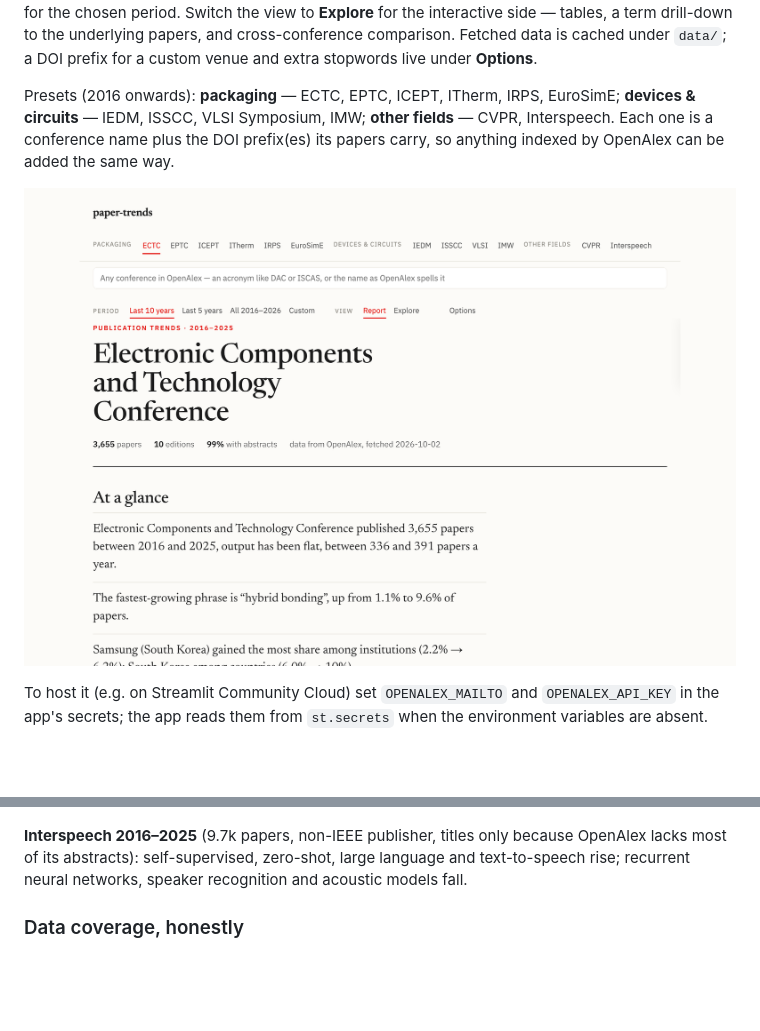
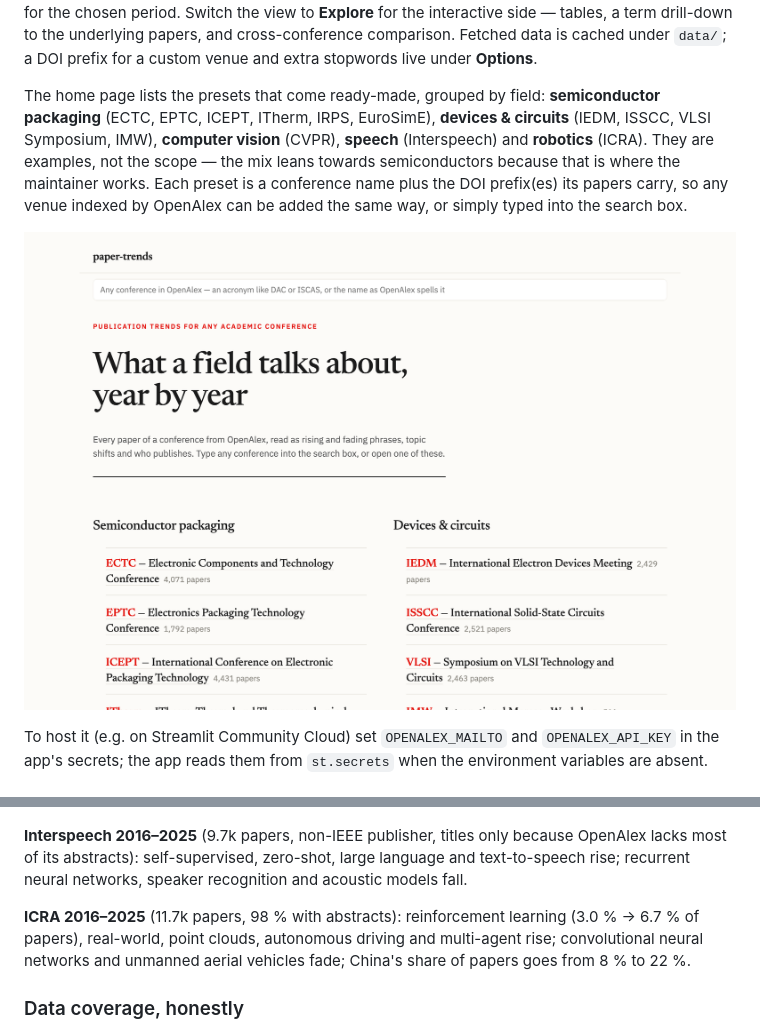
Before and after one commit to Minjia-Hu/paper-trends, a Markdown page: README.md, 2 parts joined by grey strips. GitHub-like rendering; pictures changed too: docs/screenshot-app.png; blank space fills up the shorter version.

```diff
--- a/README.md
+++ b/README.md
@@ -94,8 +94,11 @@ side — tables, a term drill-down to the underlying papers, and cross-conferenc
 comparison. Fetched data is cached under `data/`; a DOI prefix for a custom venue and
 extra stopwords live under **Options**.
 
-Presets (2016 onwards): **packaging** — ECTC, EPTC, ICEPT, ITherm, IRPS, EuroSimE;
-**devices & circuits** — IEDM, ISSCC, VLSI Symposium, IMW; **other fields** — CVPR,
-Interspeech. Each one is a conference name plus the DOI prefix(es) its papers carry, so
-anything indexed by OpenAlex can be added the same way.
+The home page lists the presets that come ready-made, grouped by field: **semiconductor
+packaging** (ECTC, EPTC, ICEPT, ITherm, IRPS, EuroSimE), **devices & circuits** (IEDM,
+ISSCC, VLSI Symposium, IMW), **computer vision** (CVPR), **speech** (Interspeech) and
+**robotics** (ICRA). They are examples, not the scope — the mix leans towards
+semiconductors because that is where the maintainer works. Each preset is a conference
+name plus the DOI prefix(es) its papers carry, so any venue indexed by OpenAlex can be
+added the same way, or simply typed into the search box.
 
@@ -296,6 +299,11 @@ learning. Falling: convolutional neural networks, end to end, generative adversa
 lacks most of its abstracts): self-supervised, zero-shot, large language and
 text-to-speech rise; recurrent neural networks, speaker recognition and acoustic models fall.
 
+**ICRA 2016–2025** (11.7k papers, 98 % with abstracts): reinforcement learning (3.0 % →
+6.7 % of papers), real-world, point clouds, autonomous driving and multi-agent rise;
+convolutional neural networks and unmanned aerial vehicles fade; China's share of papers
+goes from 8 % to 22 %.
+
 ### Data coverage, honestly
 
 OpenAlex is excellent for IEEE-style venues whose DOIs carry the acronym (ECTC, ISSCC,
```
Also changed, not shown: other parts of README.md (+1 -1 lines), CLAUDE.md (+23 -8 lines), 9 other files.
